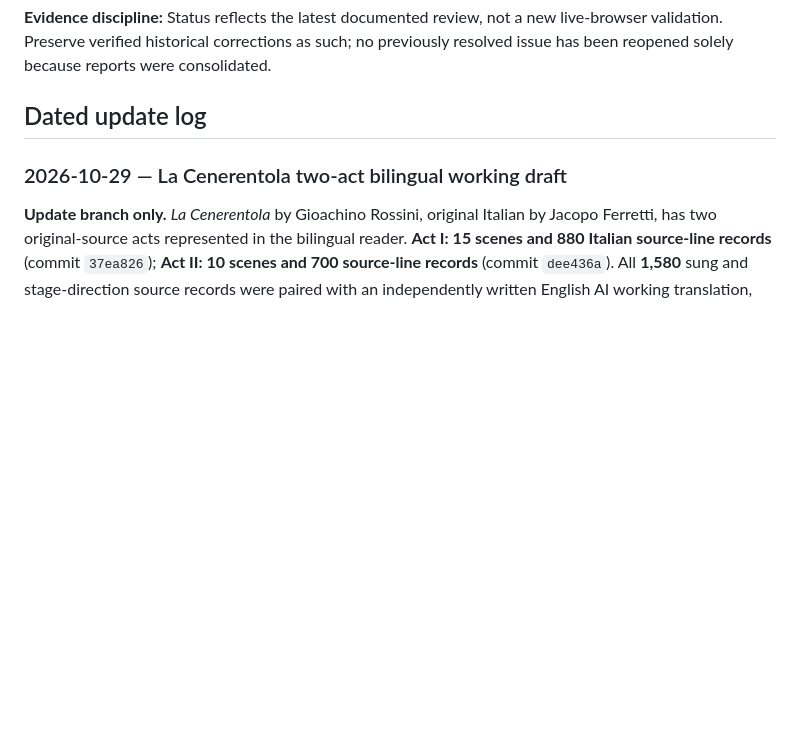
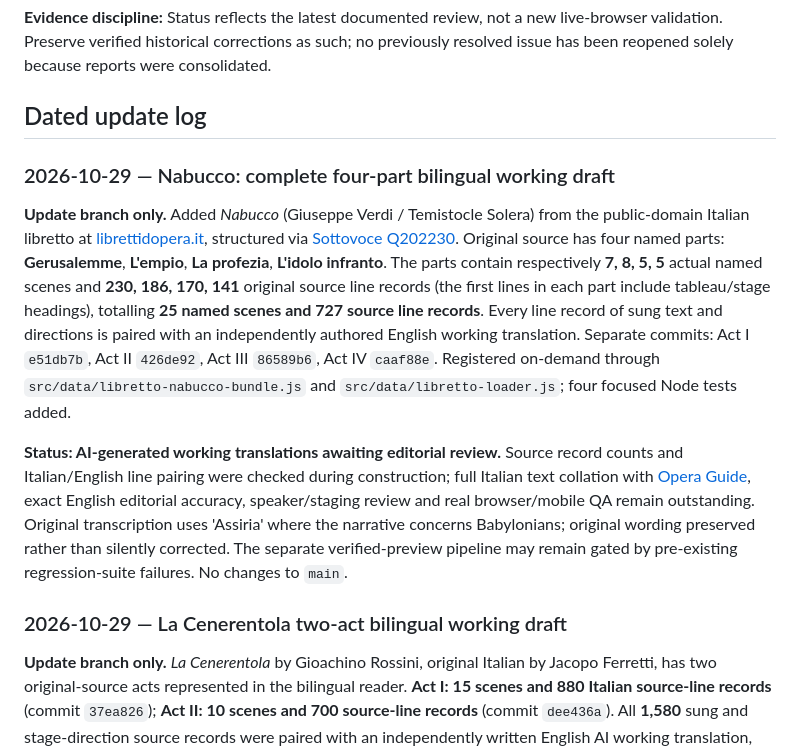
Before and after one commit to AsuraFY/my-favorite-operas, a Markdown page: docs/reviews/global-audit.md, the part around the change. GitHub-like rendering; blank space fills up the shorter version.

Commit message:
docs: audit full Nabucco four-part working translation and pending review

```diff
--- a/docs/reviews/global-audit.md
+++ b/docs/reviews/global-audit.md
@@ -70,6 +70,13 @@
 **Evidence discipline:** Status reflects the latest documented review, not a new live-browser validation. Preserve verified historical corrections as such; no previously resolved issue has been reopened solely because reports were consolidated.
 
 ## Dated update log
+
+### 2026-10-29 — Nabucco: complete four-part bilingual working draft
+
+**Update branch only.** Added *Nabucco* (Giuseppe Verdi / Temistocle Solera) from the public-domain Italian libretto at [librettidopera.it](https://www.librettidopera.it/nabucco/nabucco.html), structured via [Sottovoce Q202230](https://github.com/martin-he543/sottovoce/blob/ff573f9e35a565bdb6afed35c83f091e69f5a40b/public/libretti/texts/Q202230.json). Original source has four named parts: **Gerusalemme**, **L'empio**, **La profezia**, **L'idolo infranto**. The parts contain respectively **7, 8, 5, 5** actual named scenes and **230, 186, 170, 141** original source line records (the first lines in each part include tableau/stage headings), totalling **25 named scenes and 727 source line records**. Every line record of sung text and directions is paired with an independently authored English working translation. Separate commits: Act I `e51db7b`, Act II `426de92`, Act III `86589b6`, Act IV `caaf88e`. Registered on-demand through `src/data/libretto-nabucco-bundle.js` and `src/data/libretto-loader.js`; four focused Node tests added.
+
+**Status: AI-generated working translations awaiting editorial review.** Source record counts and Italian/English line pairing were checked during construction; full Italian text collation with [Opera Guide](https://opera-guide.ch/operas/nabucco/libretto/it/), exact English editorial accuracy, speaker/staging review and real browser/mobile QA remain outstanding. Original transcription uses 'Assiria' where the narrative concerns Babylonians; original wording preserved rather than silently corrected. The separate verified-preview pipeline may remain gated by pre-existing regression-suite failures. No changes to `main`.
+
 
 ### 2026-10-29 — La Cenerentola two-act bilingual working draft
 
```
